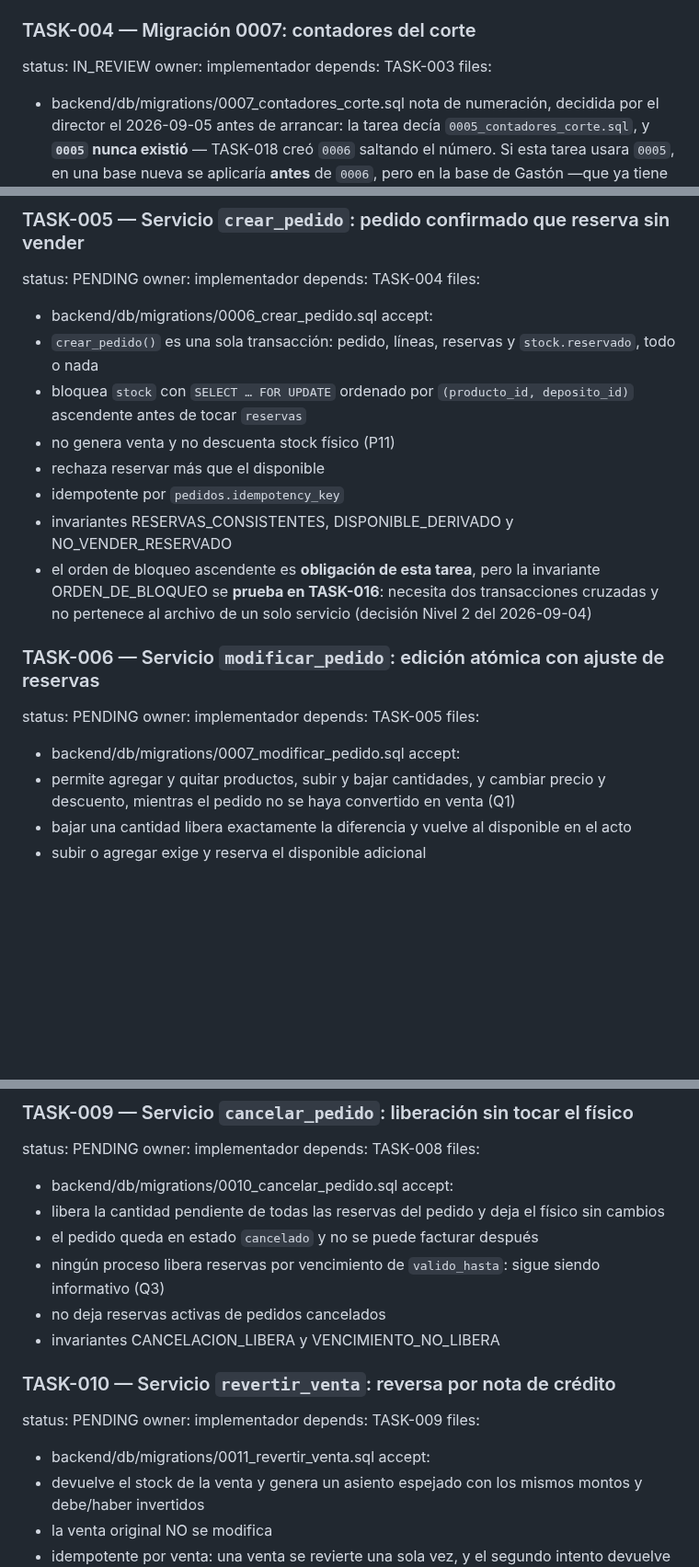
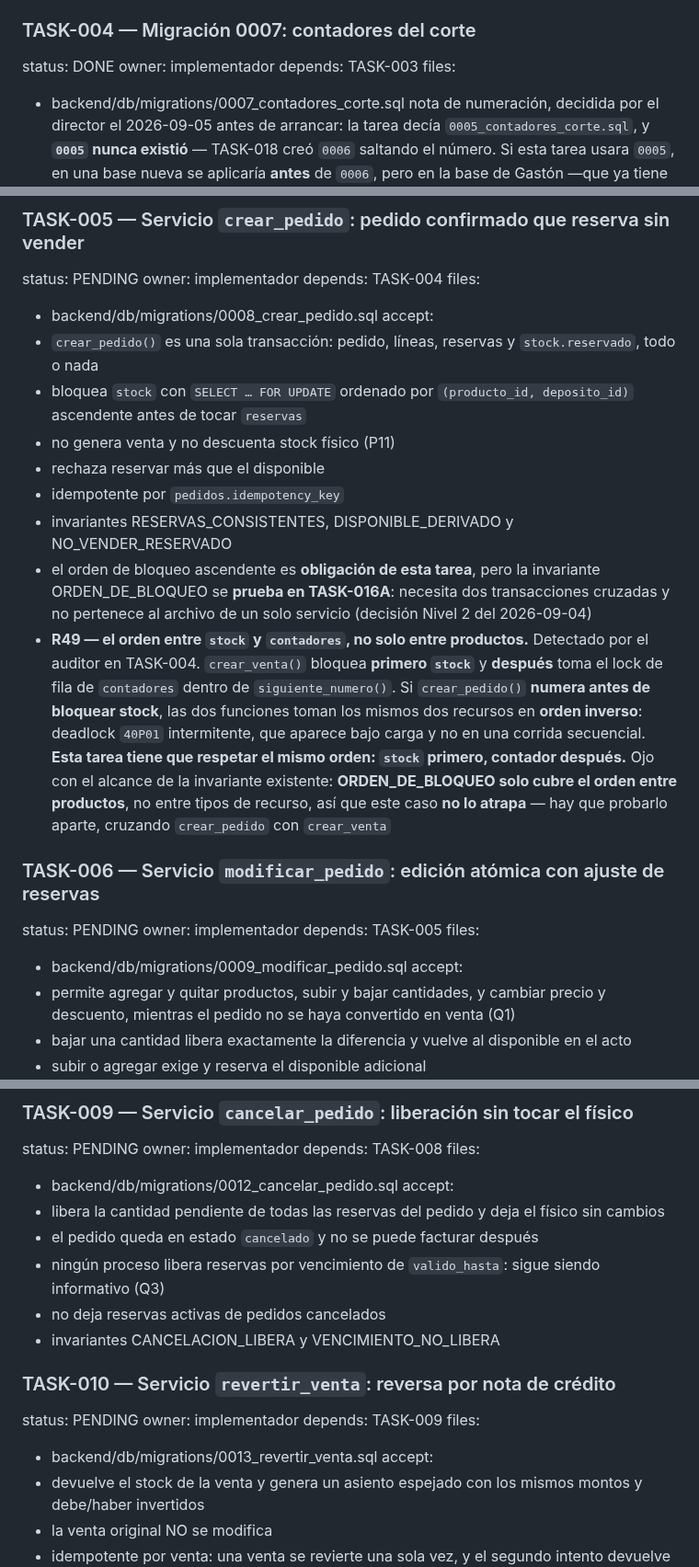
Before and after one commit to delfinohogar/delfino-erp, a Markdown page: migration/TASKS.md, 3 parts joined by grey strips. Shown at 92% size. Rendered like a GitHub page; blank space fills up the shorter version.

```diff
--- a/migration/TASKS.md
+++ b/migration/TASKS.md
@@ -420,7 +420,7 @@ accept:
 - `arcaActivo` no se toca, y el ambiente `produccion` no aparece en el guion ni como ejemplo
 
 ### TASK-004 — Migración 0007: contadores del corte
-status: IN_REVIEW
+status: DONE
 owner: implementador
 depends: TASK-003
 files:
@@ -444,7 +444,7 @@ status: PENDING
 owner: implementador
 depends: TASK-004
 files:
-- backend/db/migrations/0006_crear_pedido.sql
+- backend/db/migrations/0008_crear_pedido.sql
 accept:
 - `crear_pedido()` es una sola transacción: pedido, líneas, reservas y `stock.reservado`, todo o nada
 - bloquea `stock` con `SELECT … FOR UPDATE` ordenado por `(producto_id, deposito_id)` ascendente antes de tocar `reservas`
@@ -452,14 +452,15 @@ accept:
 - rechaza reservar más que el disponible
 - idempotente por `pedidos.idempotency_key`
 - invariantes RESERVAS_CONSISTENTES, DISPONIBLE_DERIVADO y NO_VENDER_RESERVADO
-- el orden de bloqueo ascendente es **obligación de esta tarea**, pero la invariante ORDEN_DE_BLOQUEO se **prueba en TASK-016**: necesita dos transacciones cruzadas y no pertenece al archivo de un solo servicio (decisión Nivel 2 del 2026-09-04)
+- el orden de bloqueo ascendente es **obligación de esta tarea**, pero la invariante ORDEN_DE_BLOQUEO se **prueba en TASK-016A**: necesita dos transacciones cruzadas y no pertenece al archivo de un solo servicio (decisión Nivel 2 del 2026-09-04)
+- **R49 — el orden entre `stock` y `contadores`, no solo entre productos.** Detectado por el auditor en TASK-004. `crear_venta()` bloquea **primero `stock`** y **después** toma el lock de fila de `contadores` dentro de `siguiente_numero()`. Si `crear_pedido()` **numera antes de bloquear stock**, las dos funciones toman los mismos dos recursos en **orden inverso**: deadlock `40P01` intermitente, que aparece bajo carga y no en una corrida secuencial. **Esta tarea tiene que respetar el mismo orden: `stock` primero, contador después.** Ojo con el alcance de la invariante existente: **ORDEN_DE_BLOQUEO solo cubre el orden entre productos**, no entre tipos de recurso, así que este caso **no lo atrapa** — hay que probarlo aparte, cruzando `crear_pedido` con `crear_venta`
 
 ### TASK-006 — Servicio `modificar_pedido`: edición atómica con ajuste de reservas
 status: PENDING
 owner: implementador
 depends: TASK-005
 files:
-- backend/db/migrations/0007_modificar_pedido.sql
+- backend/db/migrations/0009_modificar_pedido.sql
 accept:
 - permite agregar y quitar productos, subir y bajar cantidades, y cambiar precio y descuento, mientras el pedido no se haya convertido en venta (Q1)
 - bajar una cantidad libera exactamente la diferencia y vuelve al disponible en el acto
@@ -512,7 +513,7 @@ status: PENDING
 owner: implementador
 depends: TASK-008
 files:
-- backend/db/migrations/0010_cancelar_pedido.sql
+- backend/db/migrations/0012_cancelar_pedido.sql
 accept:
 - libera la cantidad pendiente de todas las reservas del pedido y deja el físico sin cambios
 - el pedido queda en estado `cancelado` y no se puede facturar después
@@ -525,7 +526,7 @@ status: PENDING
 owner: implementador
 depends: TASK-009
 files:
-- backend/db/migrations/0011_revertir_venta.sql
+- backend/db/migrations/0013_revertir_venta.sql
 accept:
 - devuelve el stock de la venta y genera un asiento espejado con los mismos montos y debe/haber invertidos
 - la venta original NO se modifica
```
Also changed, not shown: other parts of migration/TASKS.md (+2 -2 lines), migration/EVIDENCIA_POC.md (+9 -2 lines).
